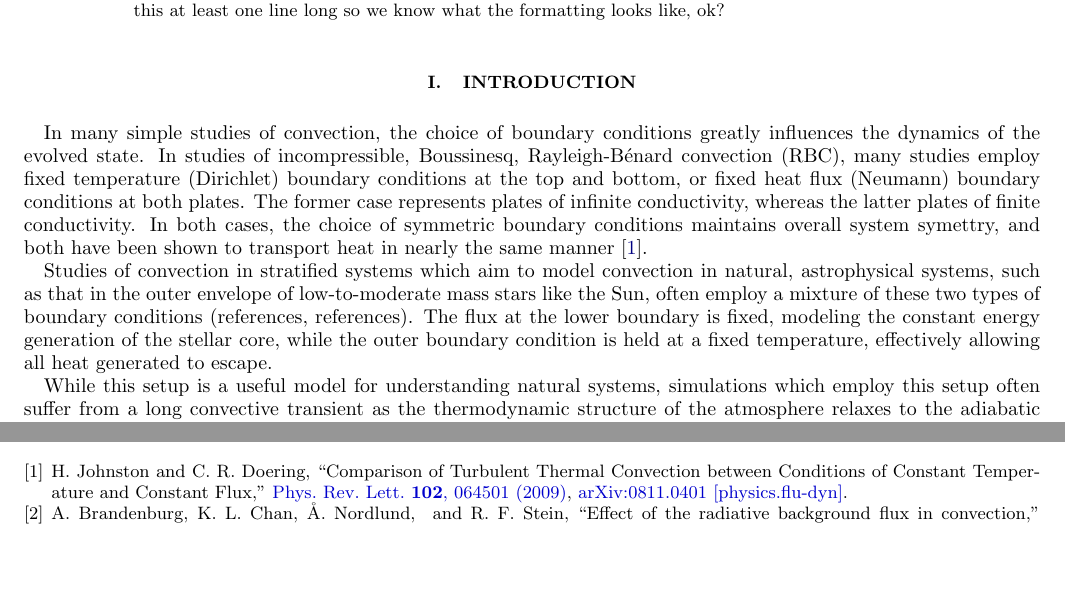
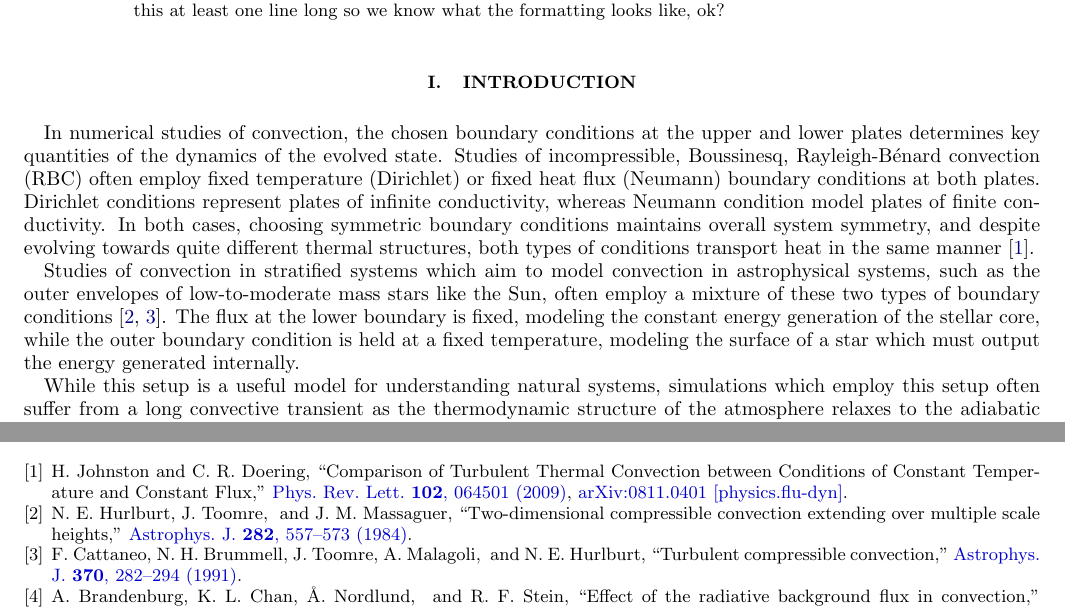
Before and after one commit to evanhanders/accelerated_evolution_paper2018, a LaTeX paper (tex/bvp_paper.tex): two parts of pages 1 and 4 of 4, joined at a grey line, cut so that both start at the same text, the shorter picture padded with empty space. Compiled offline with pdfLaTeX.

Commit message:
somes changes to paper & code

```diff
--- a/tex/bvp_paper.tex
+++ b/tex/bvp_paper.tex
@@ -50,19 +50,25 @@ one line long so we know what the formatting looks like, ok?
 
 \section{Introduction}
 \label{sec:intro}
-In many simple studies of convection, the choice of boundary conditions greatly influences the dynamics
-of the evolved state.  In studies of incompressible, Boussinesq, \RB convection (RBC), many studies
-employ fixed temperature (Dirichlet) boundary conditions at the top and bottom, or fixed heat flux
-(Neumann) boundary conditions at both plates.  The former case represents plates of infinite conductivity,
-whereas the latter plates of finite conductivity.  In both cases, the choice of symmetric boundary
-conditions maintains overall system symettry, and both have been shown to transport heat in nearly the
-same manner \cite{johnston&doering2009}.
+In numerical studies of convection, the chosen boundary conditions at the upper and lower plates
+determines key quantities of the dynamics of the evolved state.
+Studies of incompressible, Boussinesq, \RB convection (RBC) often
+employ fixed temperature (Dirichlet) or fixed heat flux
+(Neumann) boundary conditions at both plates.
+Dirichlet conditions represent plates of infinite conductivity,
+whereas Neumann condition model plates of finite conductivity.
+In both cases, choosing symmetric boundary conditions maintains overall system symmetry,
+and despite evolving towards quite different thermal structures, both types of conditions
+transport heat in the same manner \cite{johnston&doering2009}.
 
-Studies of convection in stratified systems which aim to model convection in natural, astrophysical systems,
-such as that in the outer envelope of low-to-moderate mass stars like the Sun, often employ a mixture of these
-two types of boundary conditions (references, references).  The flux at the lower boundary is fixed, modeling
-the constant energy generation of the stellar core, while the outer boundary condition is held at a fixed temperature,
-effectively allowing all heat generated to escape.
+Studies of convection in stratified systems which aim to model convection
+in astrophysical systems, such as the outer envelopes of low-to-moderate mass stars
+like the Sun, often employ a mixture of these
+two types of boundary conditions \cite{hurlburt&all1984, cattaneo&all1991}.
+The flux at the lower boundary is fixed, modeling
+the constant energy generation of the stellar core,
+while the outer boundary condition is held at a fixed temperature,
+modeling the surface of a star which must output the energy generated internally.
 
 While this setup is a useful model for understanding natural
 systems, simulations which employ this setup often suffer from a long convective transient as the thermodynamic structure
```
Also changed, not shown: code/boussinesq_dynamics/equations.py (+17 -0 lines), code/rayleigh_benard.py (+22 -8 lines), tex/bvp_paper.pdf.
